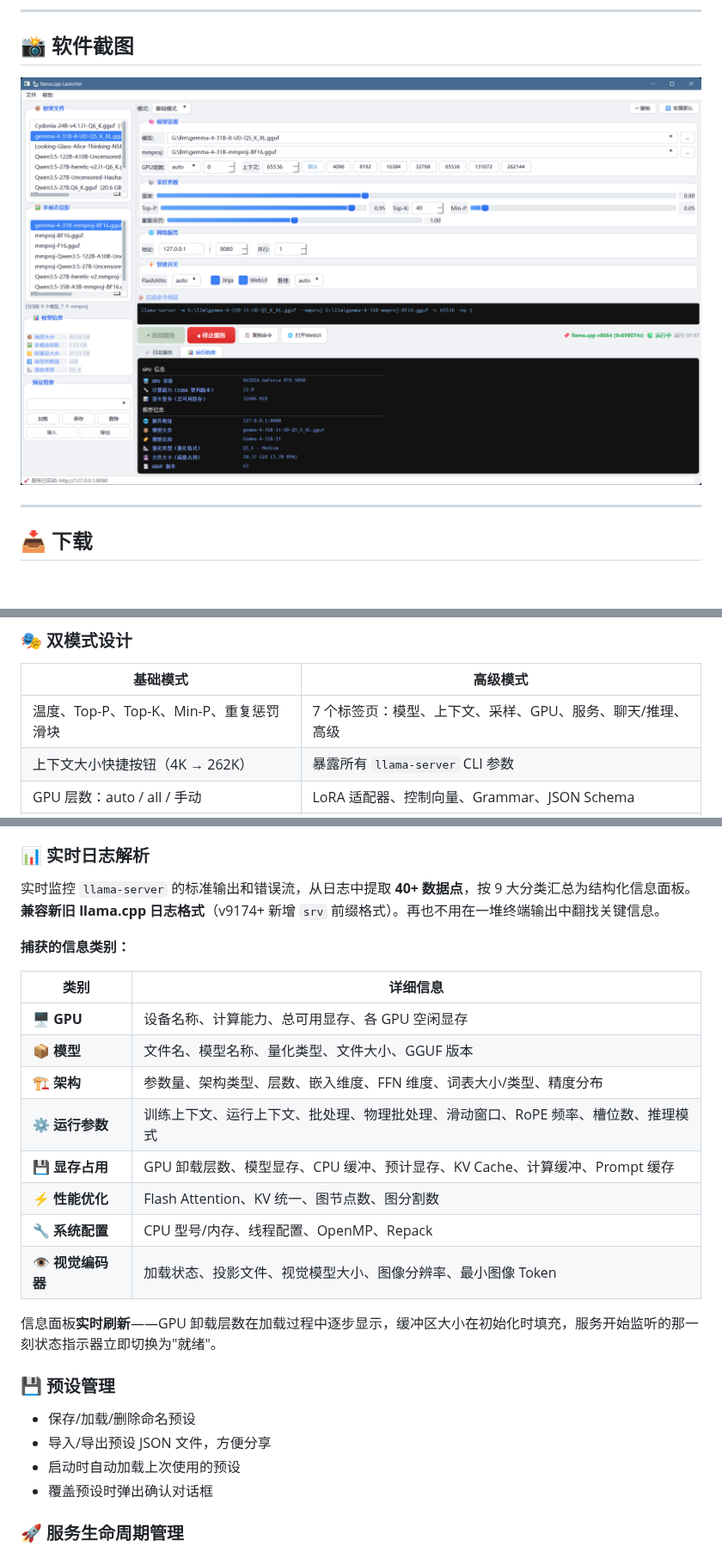
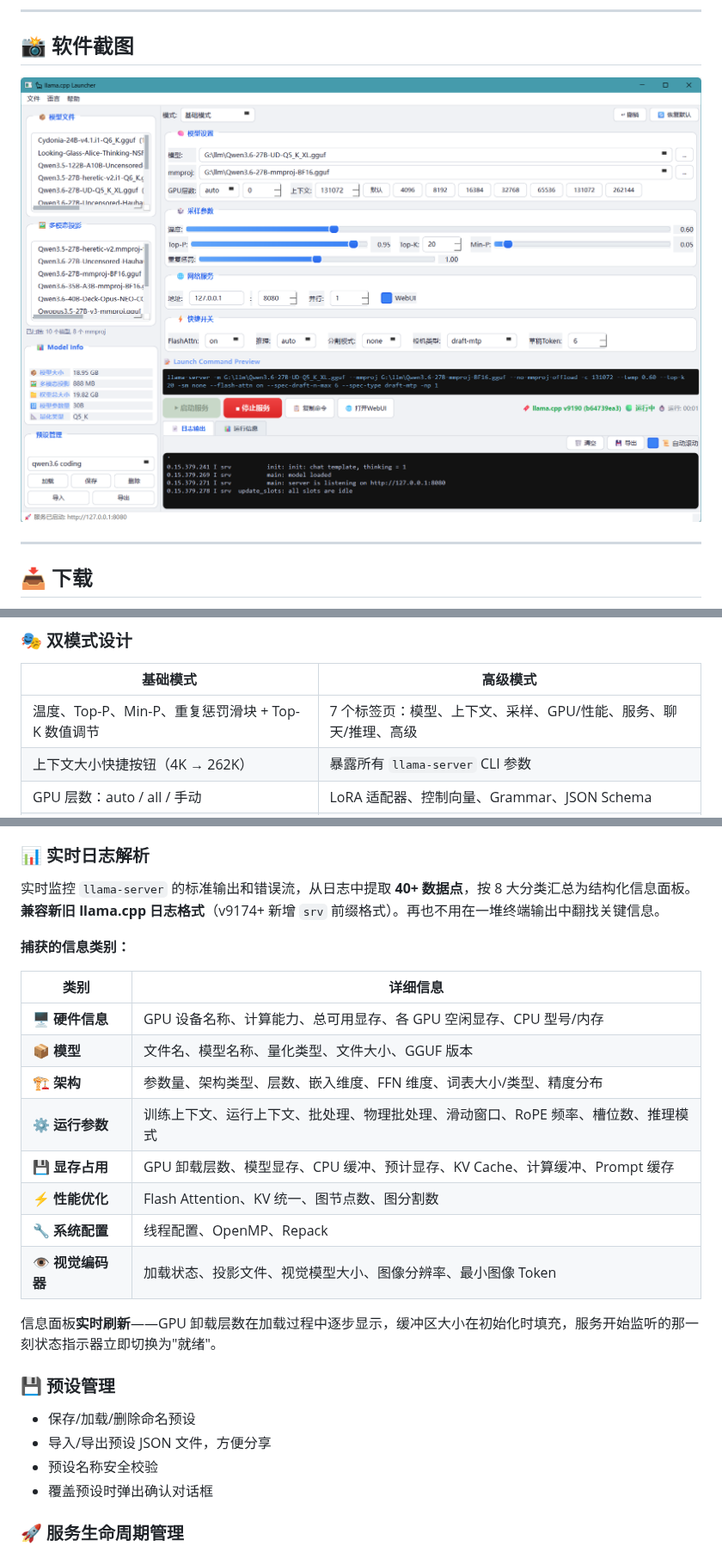
Before and after one commit to Mars-Albert/llama-cpp-launcher, a Markdown page: README_zh.md, 3 parts joined by grey strips. Shown at 86% size. GitHub-like rendering; pictures changed too: cn.png; blank space fills up the shorter version.

```diff
--- a/README_zh.md
+++ b/README_zh.md
@@ -61,7 +61,7 @@
 
 | 基础模式 | 高级模式 |
 |---|---|
-| 温度、Top-P、Top-K、Min-P、重复惩罚滑块 | 7 个标签页：模型、上下文、采样、GPU、服务、聊天/推理、高级 |
+| 温度、Top-P、Min-P、重复惩罚滑块 + Top-K 数值调节 | 7 个标签页：模型、上下文、采样、GPU/性能、服务、聊天/推理、高级 |
 | 上下文大小快捷按钮（4K → 262K） | 暴露所有 `llama-server` CLI 参数 |
 | GPU 层数：auto / all / 手动 | LoRA 适配器、控制向量、Grammar、JSON Schema |
 | 几秒钟让模型跑起来 | 精细调节每一个细节 |
@@ -76,19 +76,19 @@
 
 ### 📊 实时日志解析
 
-实时监控 `llama-server` 的标准输出和错误流，从日志中提取 **40+ 数据点**，按 9 大分类汇总为结构化信息面板。**兼容新旧 llama.cpp 日志格式**（v9174+ 新增 `srv` 前缀格式）。再也不用在一堆终端输出中翻找关键信息。
+实时监控 `llama-server` 的标准输出和错误流，从日志中提取 **40+ 数据点**，按 8 大分类汇总为结构化信息面板。**兼容新旧 llama.cpp 日志格式**（v9174+ 新增 `srv` 前缀格式）。再也不用在一堆终端输出中翻找关键信息。
 
 **捕获的信息类别：**
 
 | 类别 | 详细信息 |
 |---|---|
-| 🖥️ **GPU** | 设备名称、计算能力、总可用显存、各 GPU 空闲显存 |
+| 🖥️ **硬件信息** | GPU 设备名称、计算能力、总可用显存、各 GPU 空闲显存、CPU 型号/内存 |
 | 📦 **模型** | 文件名、模型名称、量化类型、文件大小、GGUF 版本 |
 | 🏗️ **架构** | 参数量、架构类型、层数、嵌入维度、FFN 维度、词表大小/类型、精度分布 |
 | ⚙️ **运行参数** | 训练上下文、运行上下文、批处理、物理批处理、滑动窗口、RoPE 频率、槽位数、推理模式 |
 | 💾 **显存占用** | GPU 卸载层数、模型显存、CPU 缓冲、预计显存、KV Cache、计算缓冲、Prompt 缓存 |
 | ⚡ **性能优化** | Flash Attention、KV 统一、图节点数、图分割数 |
-| 🔧 **系统配置** | CPU 型号/内存、线程配置、OpenMP、Repack |
+| 🔧 **系统配置** | 线程配置、OpenMP、Repack |
 | 👁️ **视觉编码器** | 加载状态、投影文件、视觉模型大小、图像分辨率、最小图像 Token |
 
 信息面板**实时刷新**——GPU 卸载层数在加载过程中逐步显示，缓冲区大小在初始化时填充，服务开始监听的那一刻状态指示器立即切换为"就绪"。
@@ -97,7 +97,7 @@
 
 - 保存/加载/删除命名预设
 - 导入/导出预设 JSON 文件，方便分享
-- 启动时自动加载上次使用的预设
+- 预设名称安全校验
 - 覆盖预设时弹出确认对话框
 
 ### 🚀 服务生命周期管理
```
Also changed, not shown: other parts of README_zh.md (+1 -2 lines), README.md (+6 -7 lines), en.png, 9 other files.
